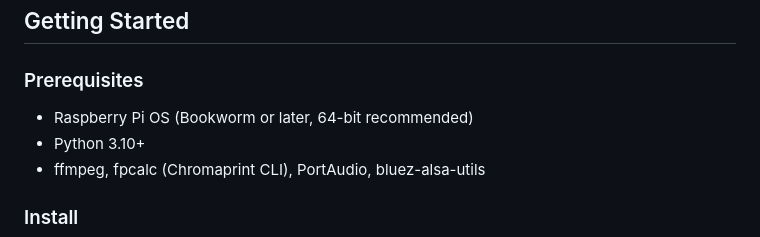
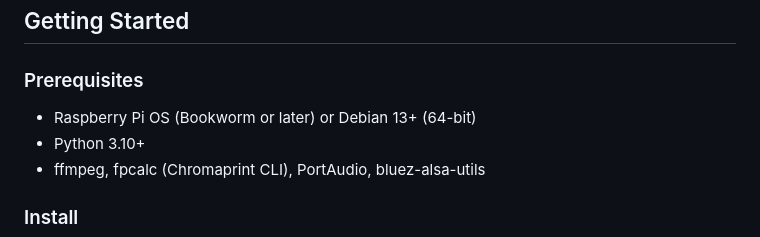
Before and after one commit to palavido-dev/vinyl-airplay, a Markdown page: README.md, the part around the change. Drawn GitHub-style.

Commit message:
Fix OS prerequisite — note Debian 13 support

```diff
--- a/README.md
+++ b/README.md
@@ -79,7 +79,7 @@ Turntable ──▶ (Phono Preamp if needed) ──▶ USB Audio Interface (line
 
 ### Prerequisites
 
-- Raspberry Pi OS (Bookworm or later, 64-bit recommended)
+- Raspberry Pi OS (Bookworm or later) or Debian 13+ (64-bit)
 - Python 3.10+
 - ffmpeg, fpcalc (Chromaprint CLI), PortAudio, bluez-alsa-utils
 
```
